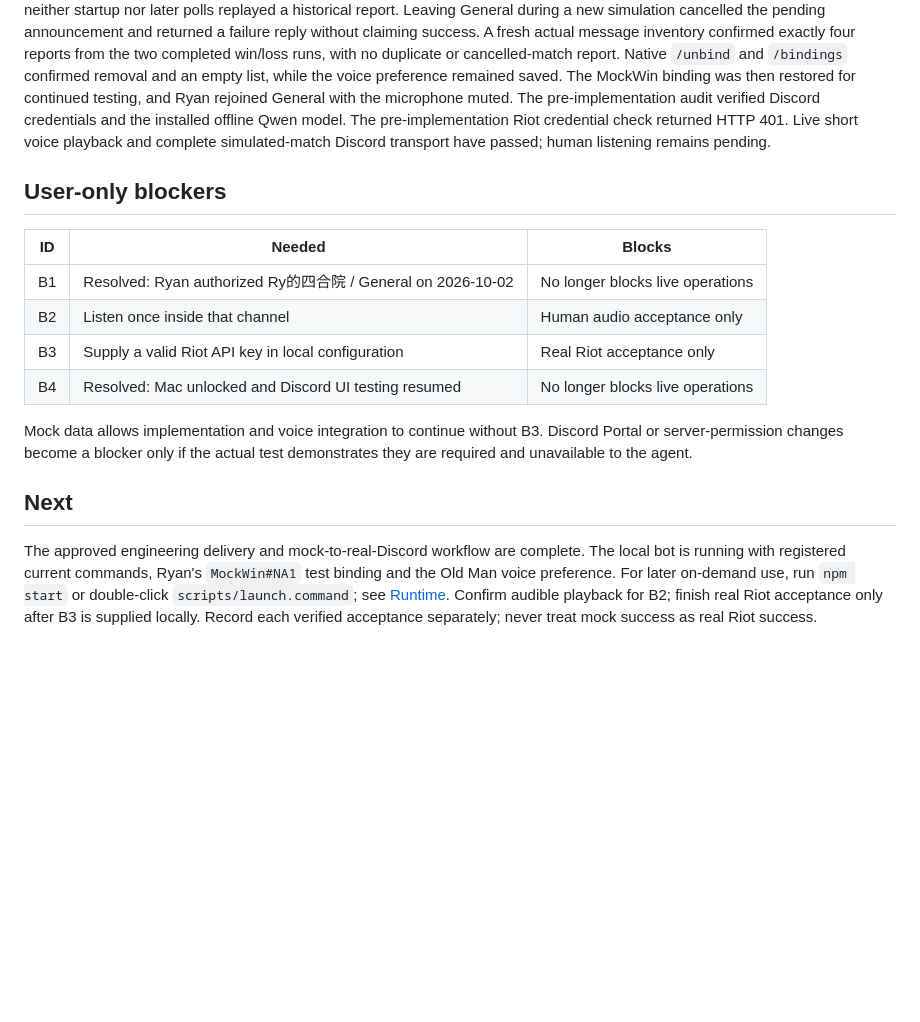
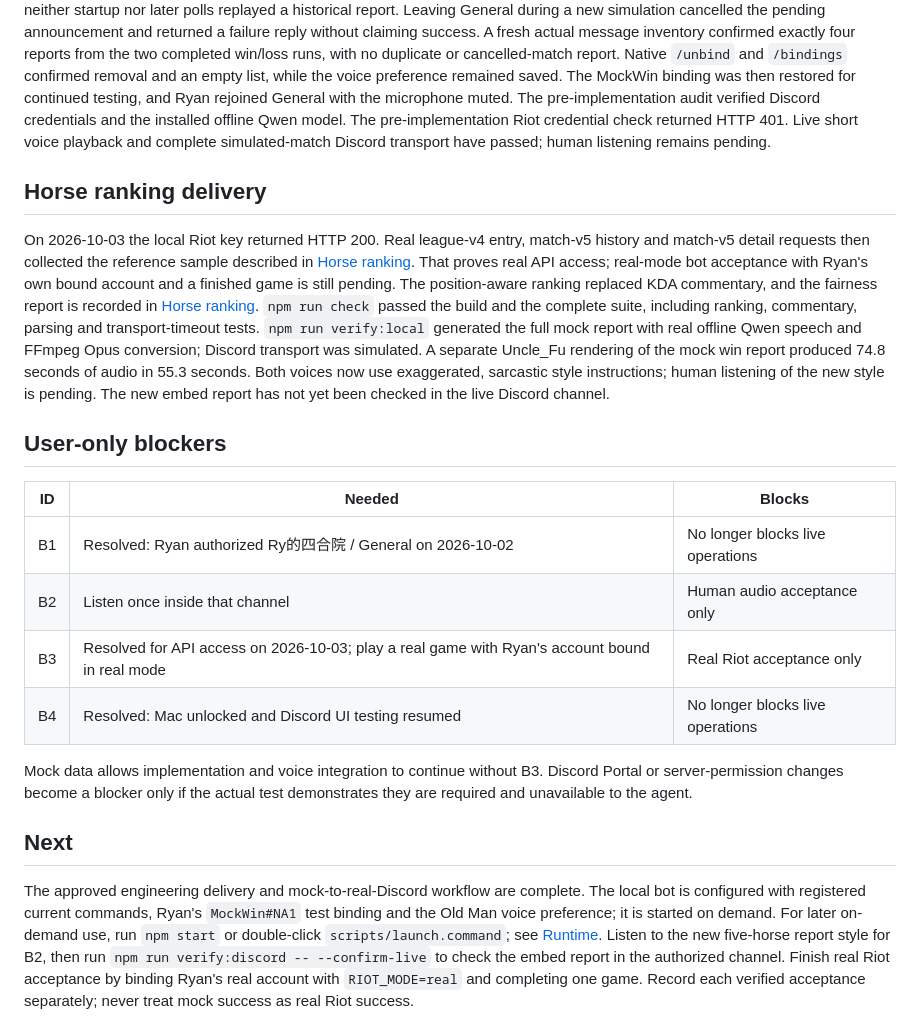
Before and after one commit to ryangandev/m-advisor, a Markdown page: docs/status.md, the part around the change. GitHub-like rendering; blank space fills up the shorter version.

Commit message:
docs: record horse ranking acceptance evidence

```diff
--- a/docs/status.md
+++ b/docs/status.md
@@ -44,13 +44,25 @@ The pre-implementation audit verified Discord credentials and the installed offl
 The pre-implementation Riot credential check returned HTTP 401.
 Live short voice playback and complete simulated-match Discord transport have passed; human listening remains pending.
 
+## Horse ranking delivery
+
+On 2026-10-03 the local Riot key returned HTTP 200.
+Real league-v4 entry, match-v5 history and match-v5 detail requests then collected the reference sample described in [Horse ranking](scoring.md).
+That proves real API access; real-mode bot acceptance with Ryan's own bound account and a finished game is still pending.
+The position-aware ranking replaced KDA commentary, and the fairness report is recorded in [Horse ranking](scoring.md#validation).
+`npm run check` passed the build and the complete suite, including ranking, commentary, parsing and transport-timeout tests.
+`npm run verify:local` generated the full mock report with real offline Qwen speech and FFmpeg Opus conversion; Discord transport was simulated.
+A separate Uncle_Fu rendering of the mock win report produced 74.8 seconds of audio in 55.3 seconds.
+Both voices now use exaggerated, sarcastic style instructions; human listening of the new style is pending.
+The new embed report has not yet been checked in the live Discord channel.
+
 ## User-only blockers
 
 | ID | Needed | Blocks |
 | --- | --- | --- |
 | B1 | Resolved: Ryan authorized Ry的四合院 / General on 2026-10-02 | No longer blocks live operations |
 | B2 | Listen once inside that channel | Human audio acceptance only |
-| B3 | Supply a valid Riot API key in local configuration | Real Riot acceptance only |
+| B3 | Resolved for API access on 2026-10-03; play a real game with Ryan's account bound in real mode | Real Riot acceptance only |
 | B4 | Resolved: Mac unlocked and Discord UI testing resumed | No longer blocks live operations |
 
 Mock data allows implementation and voice integration to continue without B3.
@@ -59,7 +71,8 @@ Discord Portal or server-permission changes become a blocker only if the actual
 ## Next
 
 The approved engineering delivery and mock-to-real-Discord workflow are complete.
-The local bot is running with registered current commands, Ryan's `MockWin#NA1` test binding and the Old Man voice preference.
+The local bot is configured with registered current commands, Ryan's `MockWin#NA1` test binding and the Old Man voice preference; it is started on demand.
 For later on-demand use, run `npm start` or double-click `scripts/launch.command`; see [Runtime](runtime.md).
-Confirm audible playback for B2; finish real Riot acceptance only after B3 is supplied locally.
+Listen to the new five-horse report style for B2, then run `npm run verify:discord -- --confirm-live` to check the embed report in the authorized channel.
+Finish real Riot acceptance by binding Ryan's real account with `RIOT_MODE=real` and completing one game.
 Record each verified acceptance separately; never treat mock success as real Riot success.
```
Also changed, not shown: docs/acceptance.md (+3 -2 lines).
